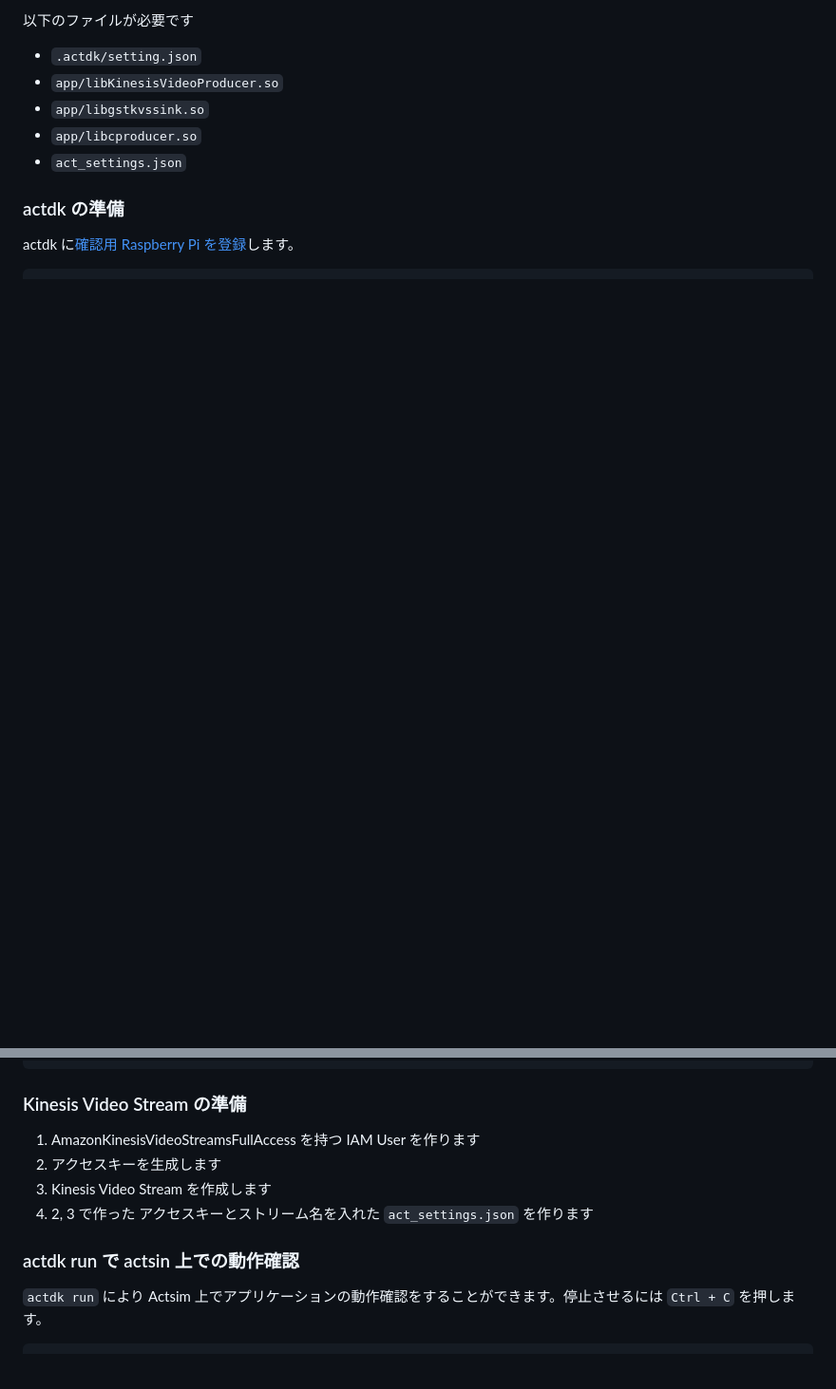
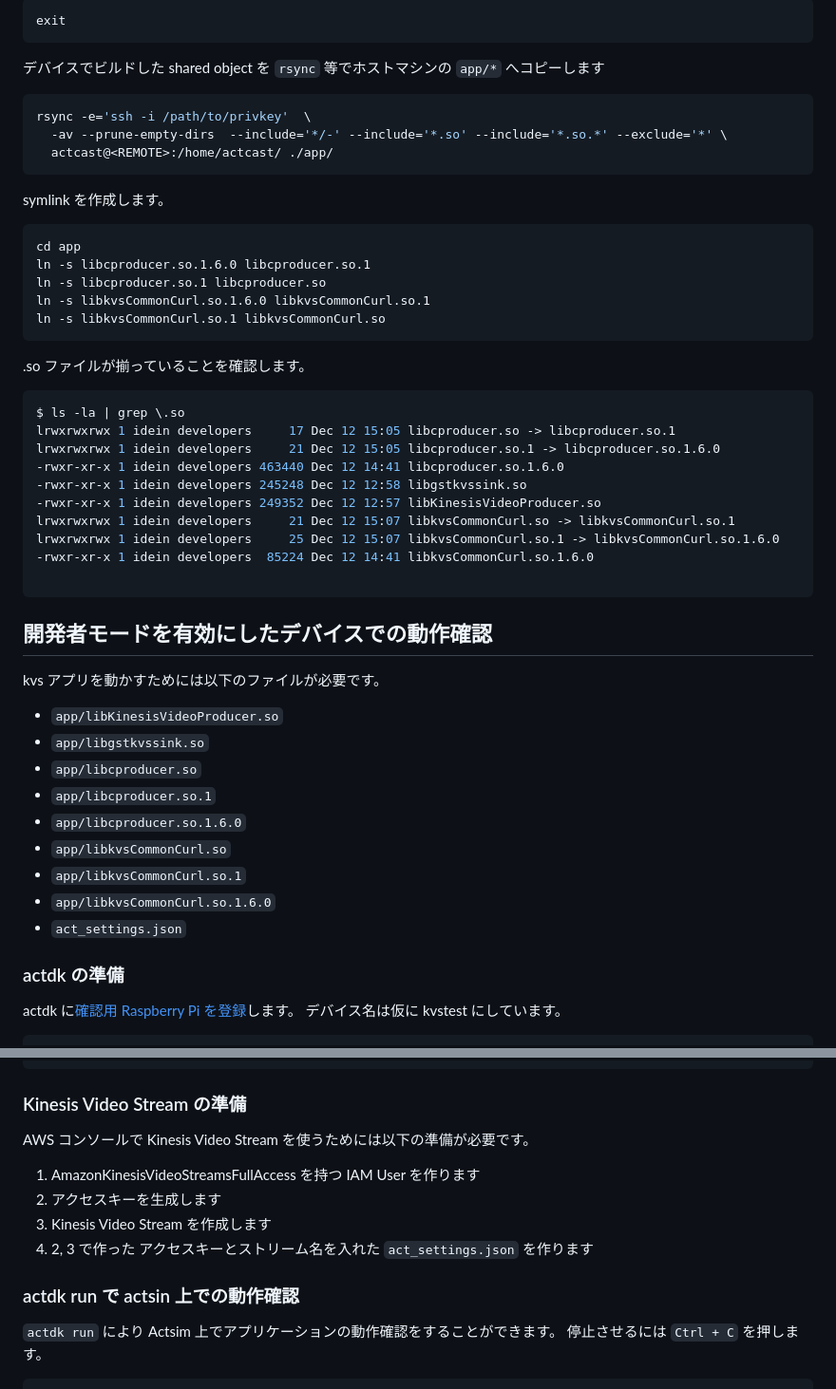
Before and after one commit to Idein/actcast-app-examples, a Markdown page: amazon-kinesis-video-streams/README.md, 2 parts joined by grey strips. Shown at 95% size. Rendered like a GitHub page; blank space fills up the shorter version.

````diff
--- a/amazon-kinesis-video-streams/README.md
+++ b/amazon-kinesis-video-streams/README.md
@@ -73,14 +96,58 @@ rsync -e=ssh pi@<REMOTE>:/home/pi/workspace/\*.so ./app/
 
-以下のファイルが必要です
+```bash
+exit
+```
 
-- `.actdk/setting.json`
+デバイスでビルドした shared object を `rsync` 等でホストマシンの `app/*` へコピーします
+
+```bash
+rsync -e='ssh -i /path/to/privkey'  \
+  -av --prune-empty-dirs  --include='*/-' --include='*.so' --include='*.so.*' --exclude='*' \
+  actcast@<REMOTE>:/home/actcast/ ./app/
+```
+
+symlink を作成します。
+
+```bash
+cd app
+ln -s libcproducer.so.1.6.0 libcproducer.so.1
+ln -s libcproducer.so.1 libcproducer.so
+ln -s libkvsCommonCurl.so.1.6.0 libkvsCommonCurl.so.1
+ln -s libkvsCommonCurl.so.1 libkvsCommonCurl.so
+```
+
+.so ファイルが揃っていることを確認します。
+
+```console
+$ ls -la | grep \.so
+lrwxrwxrwx 1 idein developers     17 Dec 12 15:05 libcproducer.so -> libcproducer.so.1
+lrwxrwxrwx 1 idein developers     21 Dec 12 15:05 libcproducer.so.1 -> libcproducer.so.1.6.0
+-rwxr-xr-x 1 idein developers 463440 Dec 12 14:41 libcproducer.so.1.6.0
+-rwxr-xr-x 1 idein developers 245248 Dec 12 12:58 libgstkvssink.so
+-rwxr-xr-x 1 idein developers 249352 Dec 12 12:57 libKinesisVideoProducer.so
+lrwxrwxrwx 1 idein developers     21 Dec 12 15:07 libkvsCommonCurl.so -> libkvsCommonCurl.so.1
+lrwxrwxrwx 1 idein developers     25 Dec 12 15:07 libkvsCommonCurl.so.1 -> libkvsCommonCurl.so.1.6.0
+-rwxr-xr-x 1 idein developers  85224 Dec 12 14:41 libkvsCommonCurl.so.1.6.0
+
+```
+
+## 開発者モードを有効にしたデバイスでの動作確認
+
+kvs アプリを動かすためには以下のファイルが必要です。
+
 - `app/libKinesisVideoProducer.so`
 - `app/libgstkvssink.so`
 - `app/libcproducer.so`
+- `app/libcproducer.so.1`
+- `app/libcproducer.so.1.6.0`
+- `app/libkvsCommonCurl.so`
+- `app/libkvsCommonCurl.so.1`
+- `app/libkvsCommonCurl.so.1.6.0`
 - `act_settings.json`
 
 ### actdk の準備
 
 actdk に[確認用 Raspberry Pi を登録](https://actcast.io/docs/ja/ForVendor/ApplicationDevelopment/GettingStarted/TestInLocalDevice/#%e7%a2%ba%e8%aa%8d%e7%94%a8-raspberry-pi-%e3%81%ae%e7%99%bb%e9%8c%b2)します。
+デバイス名は仮に kvstest にしています。
 
 ```bash
@@ -88,6 +155,8 @@ actdk remote add <IDENTIFIER_YOU_LIKE>@<REMOTE>
 ```
 
 ### Kinesis Video Stream の準備
+
+AWS コンソールで Kinesis Video Stream を使うためには以下の準備が必要です。
 
 1. AmazonKinesisVideoStreamsFullAccess を持つ IAM User を作ります
 2. アクセスキーを生成します
@@ -96,6 +165,7 @@ actdk remote add <IDENTIFIER_YOU_LIKE>@<REMOTE>
 
 ### actdk run で actsin 上での動作確認
 
-`actdk run` により Actsim 上でアプリケーションの動作確認をすることができます。停止させるには `Ctrl + C` を押します。
+`actdk run` により Actsim 上でアプリケーションの動作確認をすることができます。
+停止させるには `Ctrl + C` を押します。
 
 ```bash
````
Also changed, not shown: other parts of amazon-kinesis-video-streams/README.md (+61 -36 lines), amazon-kinesis-video-streams/demo.png (added), 6 other files.
